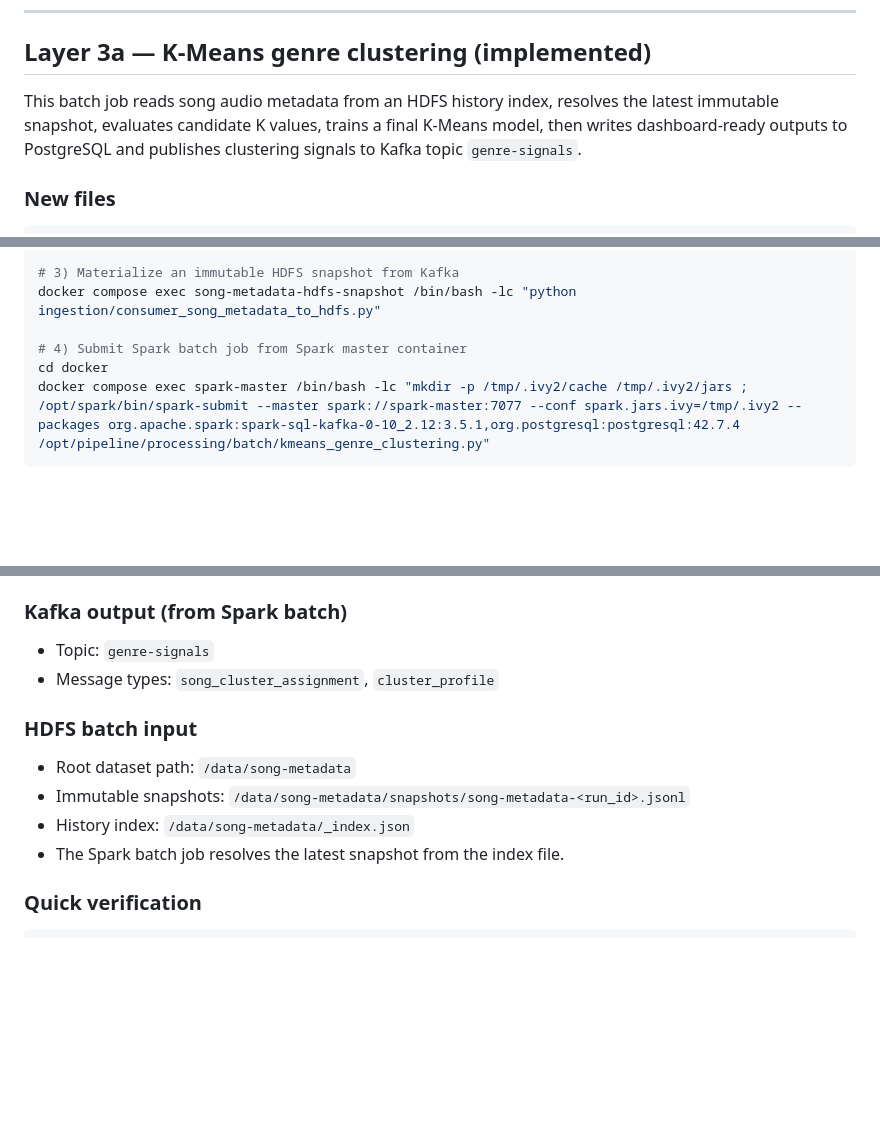
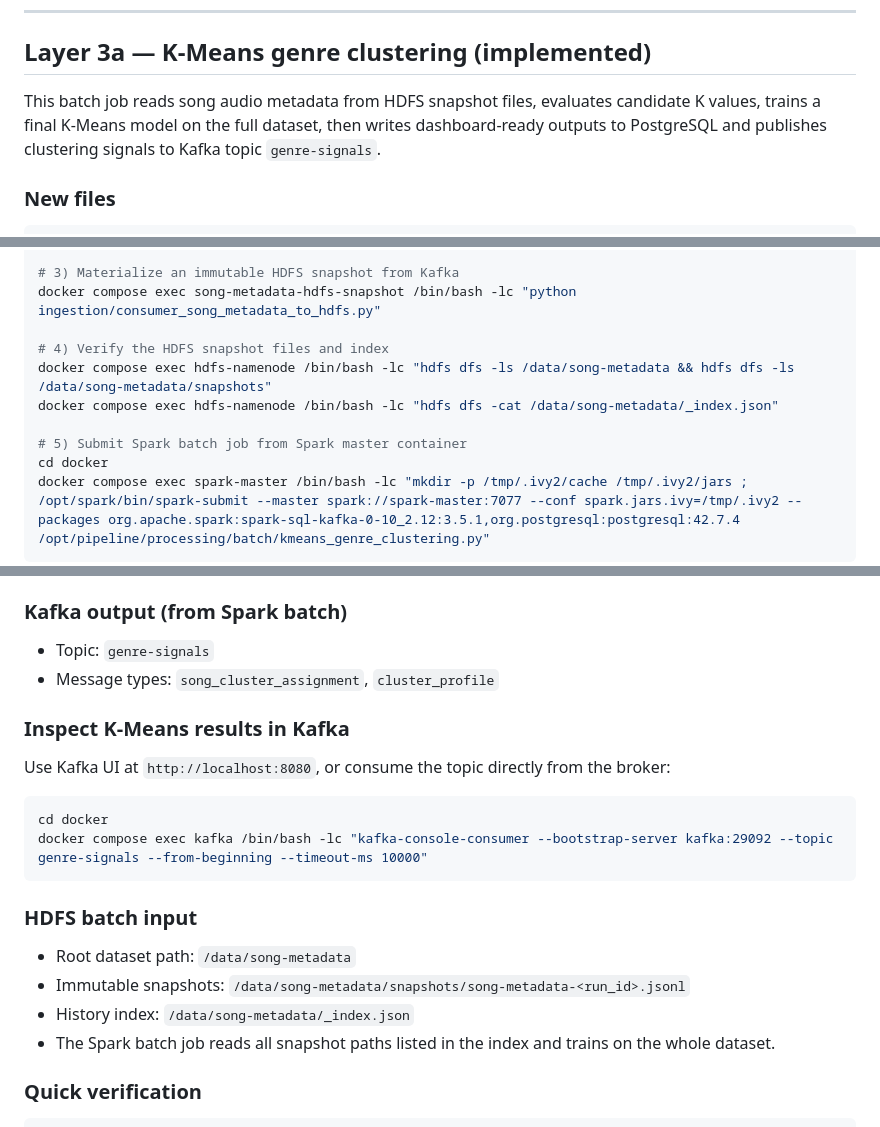
Before and after one commit to takoua174/spotify-streaming-pipeline, a Markdown page: README.md, 3 parts joined by grey strips. Drawn GitHub-style; blank space fills up the shorter version.

Commit message:
fix the readme
Co-authored-by: Copilot <copilot@github.com>

````diff
--- a/README.md
+++ b/README.md
@@ -84,10 +84,10 @@ Kafka UI available at `http://localhost:8080` once the stack is running.
 
 ## Layer 3a — K-Means genre clustering (implemented)
 
-This batch job reads song audio metadata from an HDFS history index,
-resolves the latest immutable snapshot, evaluates candidate K values,
-trains a final K-Means model, then writes dashboard-ready outputs to
-PostgreSQL and publishes clustering signals to Kafka topic `genre-signals`.
+This batch job reads song audio metadata from HDFS snapshot files,
+evaluates candidate K values, trains a final K-Means model on the full
+dataset, then writes dashboard-ready outputs to PostgreSQL and publishes
+clustering signals to Kafka topic `genre-signals`.
 
 ### New files
 
@@ -110,7 +110,11 @@ python ingestion/producer_batch_csv.py
 # 3) Materialize an immutable HDFS snapshot from Kafka
 docker compose exec song-metadata-hdfs-snapshot /bin/bash -lc "python ingestion/consumer_song_metadata_to_hdfs.py"
 
-# 4) Submit Spark batch job from Spark master container
+# 4) Verify the HDFS snapshot files and index
+docker compose exec hdfs-namenode /bin/bash -lc "hdfs dfs -ls /data/song-metadata && hdfs dfs -ls /data/song-metadata/snapshots"
+docker compose exec hdfs-namenode /bin/bash -lc "hdfs dfs -cat /data/song-metadata/_index.json"
+
+# 5) Submit Spark batch job from Spark master container
 cd docker
 docker compose exec spark-master /bin/bash -lc "mkdir -p /tmp/.ivy2/cache /tmp/.ivy2/jars ; /opt/spark/bin/spark-submit --master spark://spark-master:7077 --conf spark.jars.ivy=/tmp/.ivy2 --packages org.apache.spark:spark-sql-kafka-0-10_2.12:3.5.1,org.postgresql:postgresql:42.7.4 /opt/pipeline/processing/batch/kmeans_genre_clustering.py"
 ```
@@ -129,12 +133,21 @@ docker compose exec spark-master /bin/bash -lc "mkdir -p /tmp/.ivy2/cache /tmp/.
 - Topic: `genre-signals`
 - Message types: `song_cluster_assignment`, `cluster_profile`
 
+### Inspect K-Means results in Kafka
+
+Use Kafka UI at `http://localhost:8080`, or consume the topic directly from the broker:
+
+```bash
+cd docker
+docker compose exec kafka /bin/bash -lc "kafka-console-consumer --bootstrap-server kafka:29092 --topic genre-signals --from-beginning --timeout-ms 10000"
+```
+
 ### HDFS batch input
 
 - Root dataset path: `/data/song-metadata`
 - Immutable snapshots: `/data/song-metadata/snapshots/song-metadata-<run_id>.jsonl`
 - History index: `/data/song-metadata/_index.json`
-- The Spark batch job resolves the latest snapshot from the index file.
+- The Spark batch job reads all snapshot paths listed in the index and trains on the whole dataset.
 
 ### Quick verification
 
````
